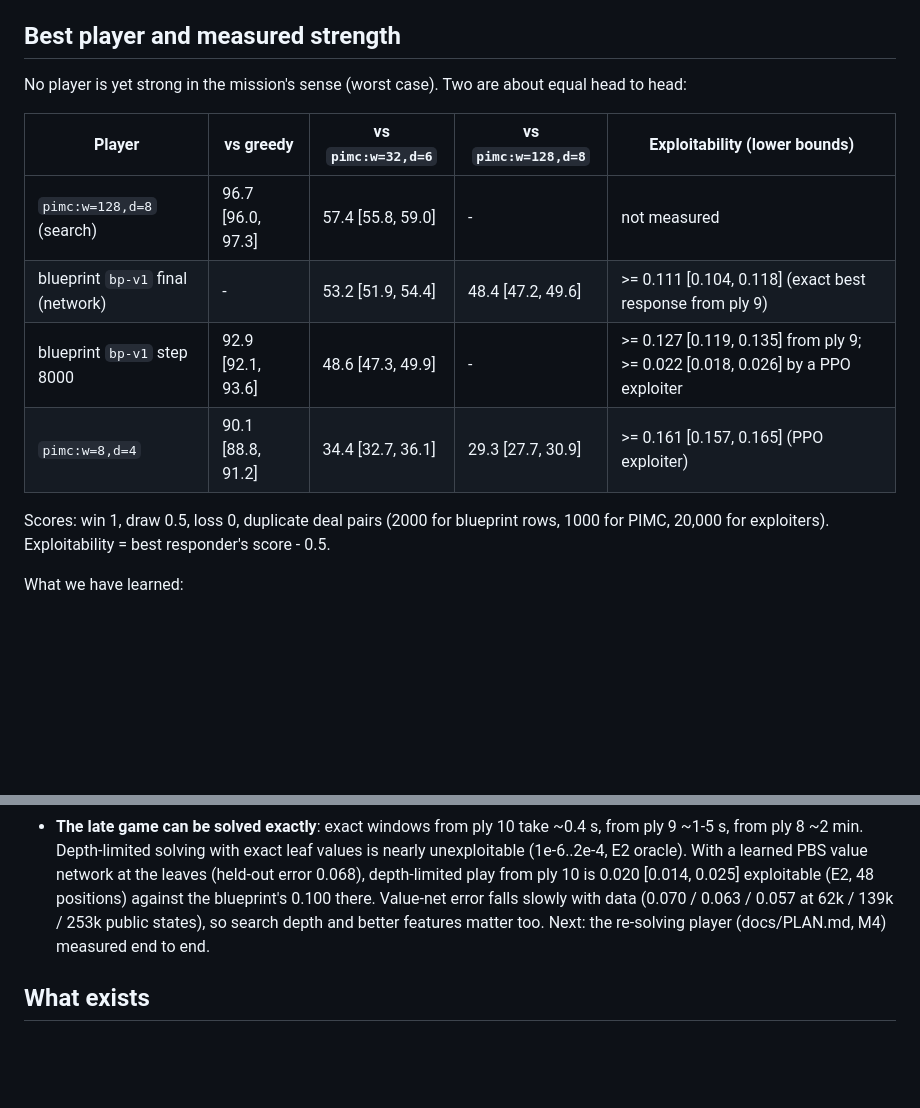
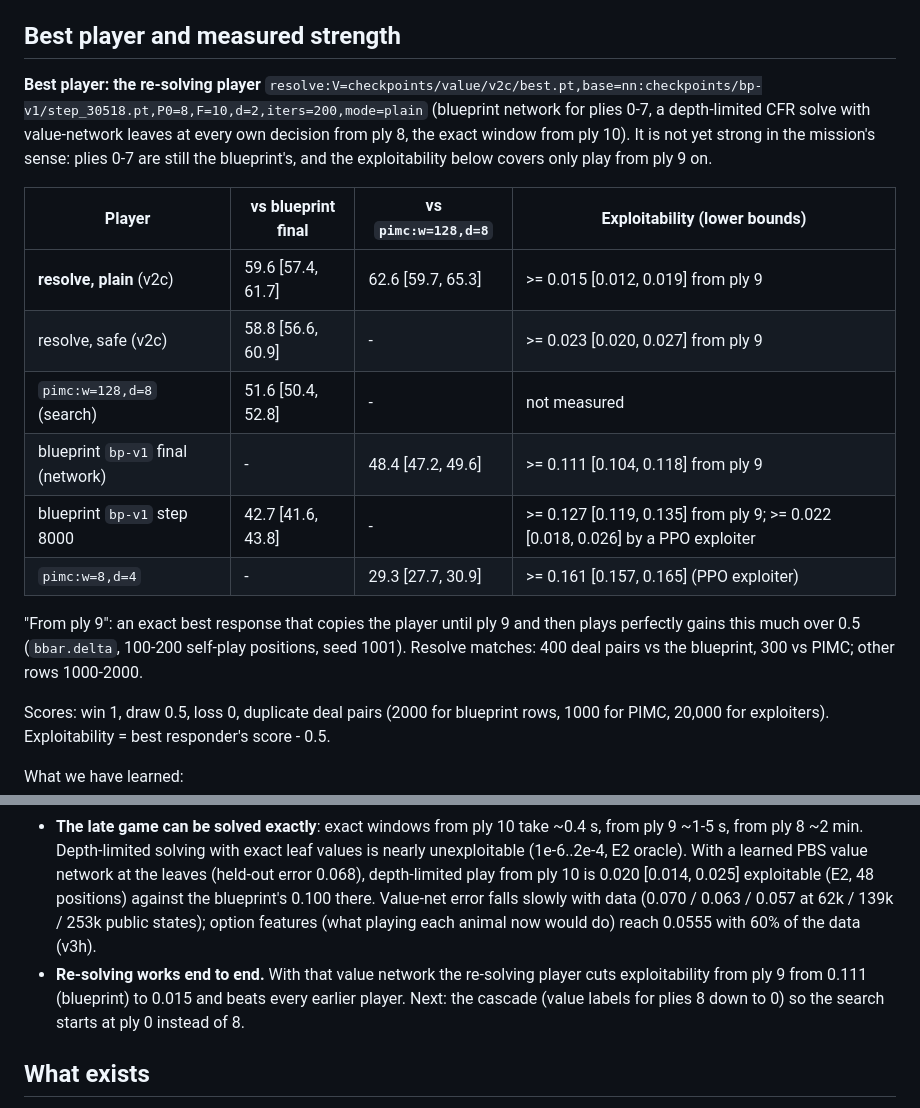
Before and after one commit to diegooprime/beastybar-ai, a Markdown page: README.md, 2 parts joined by grey strips. Rendered like a GitHub page; blank space fills up the shorter version.

Commit message:
README: the re-solving player is the best player (59.6% vs blueprint, 62.6% vs PIMC d=8, 0.015 from ply 9)
Co-Authored-By: Claude Opus 5.5 <noreply@anthropic.com>

```diff
--- a/README.md
+++ b/README.md
@@ -7,14 +7,23 @@ hash, seeds, 95% interval) or a `bbar.delta` run noted with it.
 
 ## Best player and measured strength
 
-No player is yet strong in the mission's sense (worst case). Two are about equal head to head:
+**Best player: the re-solving player** `resolve:V=checkpoints/value/v2c/best.pt,base=nn:checkpoints/bp-v1/step_30518.pt,P0=8,F=10,d=2,iters=200,mode=plain`
+(blueprint network for plies 0-7, a depth-limited CFR solve with value-network leaves at every own decision from
+ply 8, the exact window from ply 10). It is not yet strong in the mission's sense: plies 0-7 are still the
+blueprint's, and the exploitability below covers only play from ply 9 on.
 
-| Player | vs greedy | vs `pimc:w=32,d=6` | vs `pimc:w=128,d=8` | Exploitability (lower bounds) |
-|---|---|---|---|---|
-| `pimc:w=128,d=8` (search) | 96.7 [96.0, 97.3] | 57.4 [55.8, 59.0] | - | not measured |
-| blueprint `bp-v1` final (network) | - | 53.2 [51.9, 54.4] | 48.4 [47.2, 49.6] | >= 0.111 [0.104, 0.118] (exact best response from ply 9) |
-| blueprint `bp-v1` step 8000 | 92.9 [92.1, 93.6] | 48.6 [47.3, 49.9] | - | >= 0.127 [0.119, 0.135] from ply 9; >= 0.022 [0.018, 0.026] by a PPO exploiter |
-| `pimc:w=8,d=4` | 90.1 [88.8, 91.2] | 34.4 [32.7, 36.1] | 29.3 [27.7, 30.9] | >= 0.161 [0.157, 0.165] (PPO exploiter) |
+| Player | vs blueprint final | vs `pimc:w=128,d=8` | Exploitability (lower bounds) |
+|---|---|---|---|
+| **resolve, plain** (v2c) | 59.6 [57.4, 61.7] | 62.6 [59.7, 65.3] | >= 0.015 [0.012, 0.019] from ply 9 |
+| resolve, safe (v2c) | 58.8 [56.6, 60.9] | - | >= 0.023 [0.020, 0.027] from ply 9 |
+| `pimc:w=128,d=8` (search) | 51.6 [50.4, 52.8] | - | not measured |
+| blueprint `bp-v1` final (network) | - | 48.4 [47.2, 49.6] | >= 0.111 [0.104, 0.118] from ply 9 |
+| blueprint `bp-v1` step 8000 | 42.7 [41.6, 43.8] | - | >= 0.127 [0.119, 0.135] from ply 9; >= 0.022 [0.018, 0.026] by a PPO exploiter |
+| `pimc:w=8,d=4` | - | 29.3 [27.7, 30.9] | >= 0.161 [0.157, 0.165] (PPO exploiter) |
+
+"From ply 9": an exact best response that copies the player until ply 9 and then plays perfectly gains this much over
+0.5 (`bbar.delta`, 100-200 self-play positions, seed 1001). Resolve matches: 400 deal pairs vs the blueprint, 300 vs
+PIMC; other rows 1000-2000.
 
 Scores: win 1, draw 0.5, loss 0, duplicate deal pairs (2000 for blueprint rows, 1000 for PIMC, 20,000 for
 exploiters). Exploitability = best responder's score - 0.5.
@@ -31,8 +40,11 @@ What we have learned:
   Depth-limited solving with exact leaf values is nearly unexploitable (1e-6..2e-4, E2 oracle). With a learned PBS
   value network at the leaves (held-out error 0.068), depth-limited play from ply 10 is 0.020 [0.014, 0.025]
   exploitable (E2, 48 positions) against the blueprint's 0.100 there. Value-net error falls slowly with data
-  (0.070 / 0.063 / 0.057 at 62k / 139k / 253k public states), so search depth and better features matter too. Next:
-  the re-solving player (docs/PLAN.md, M4) measured end to end.
+  (0.070 / 0.063 / 0.057 at 62k / 139k / 253k public states); option features (what playing each animal now
+  would do) reach 0.0555 with 60% of the data (v3h).
+- **Re-solving works end to end.** With that value network the re-solving player cuts exploitability from ply 9 from
+  0.111 (blueprint) to 0.015 and beats every earlier player. Next: the cascade (value labels for plies 8 down to 0) so
+  the search starts at ply 0 instead of 8.
 
 ## What exists
 
```
